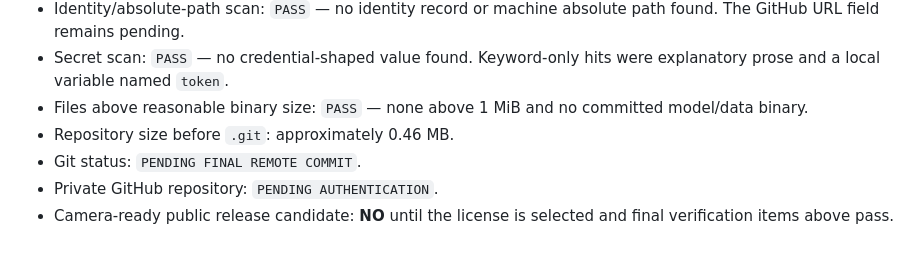
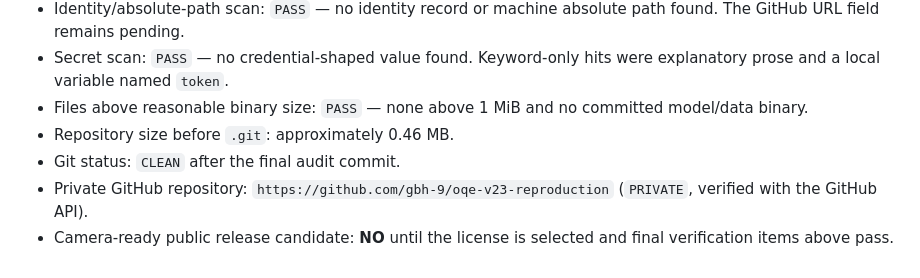
Before and after one commit to gbh-9/OQE, a Markdown page: docs/AUDIT_REPORT.md, the part around the change. Drawn GitHub-style.

Commit message:
Record private repository audit

```diff
--- a/docs/AUDIT_REPORT.md
+++ b/docs/AUDIT_REPORT.md
@@ -57,6 +57,6 @@ Status in this file is updated at the end of repository preparation.
 - Secret scan: `PASS` — no credential-shaped value found. Keyword-only hits were explanatory prose and a local variable named `token`.
 - Files above reasonable binary size: `PASS` — none above 1 MiB and no committed model/data binary.
 - Repository size before `.git`: approximately 0.46 MB.
-- Git status: `PENDING FINAL REMOTE COMMIT`.
-- Private GitHub repository: `PENDING AUTHENTICATION`.
+- Git status: `CLEAN` after the final audit commit.
+- Private GitHub repository: `https://github.com/gbh-9/oqe-v23-reproduction` (`PRIVATE`, verified with the GitHub API).
 - Camera-ready public release candidate: **NO** until the license is selected and final verification items above pass.
```
